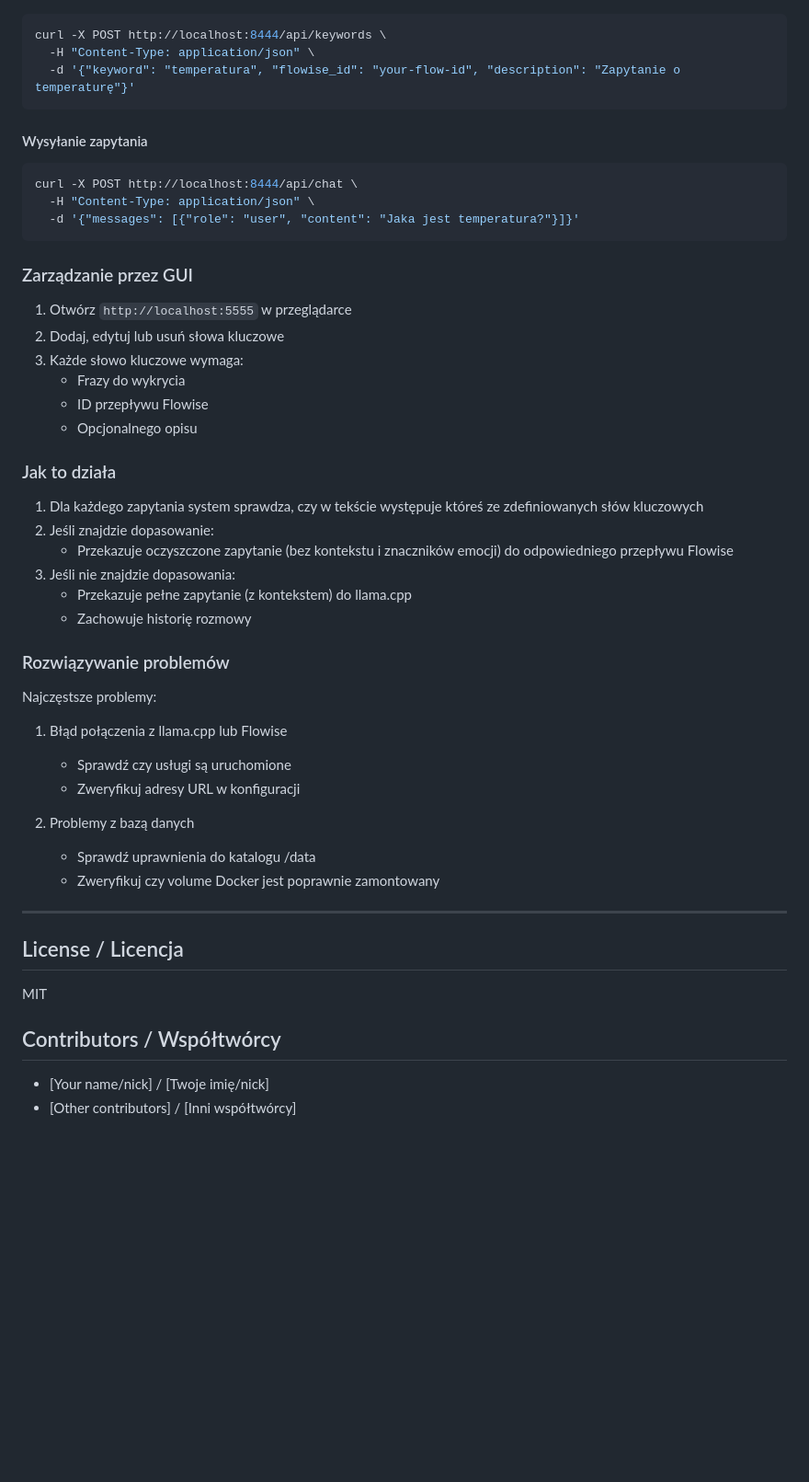
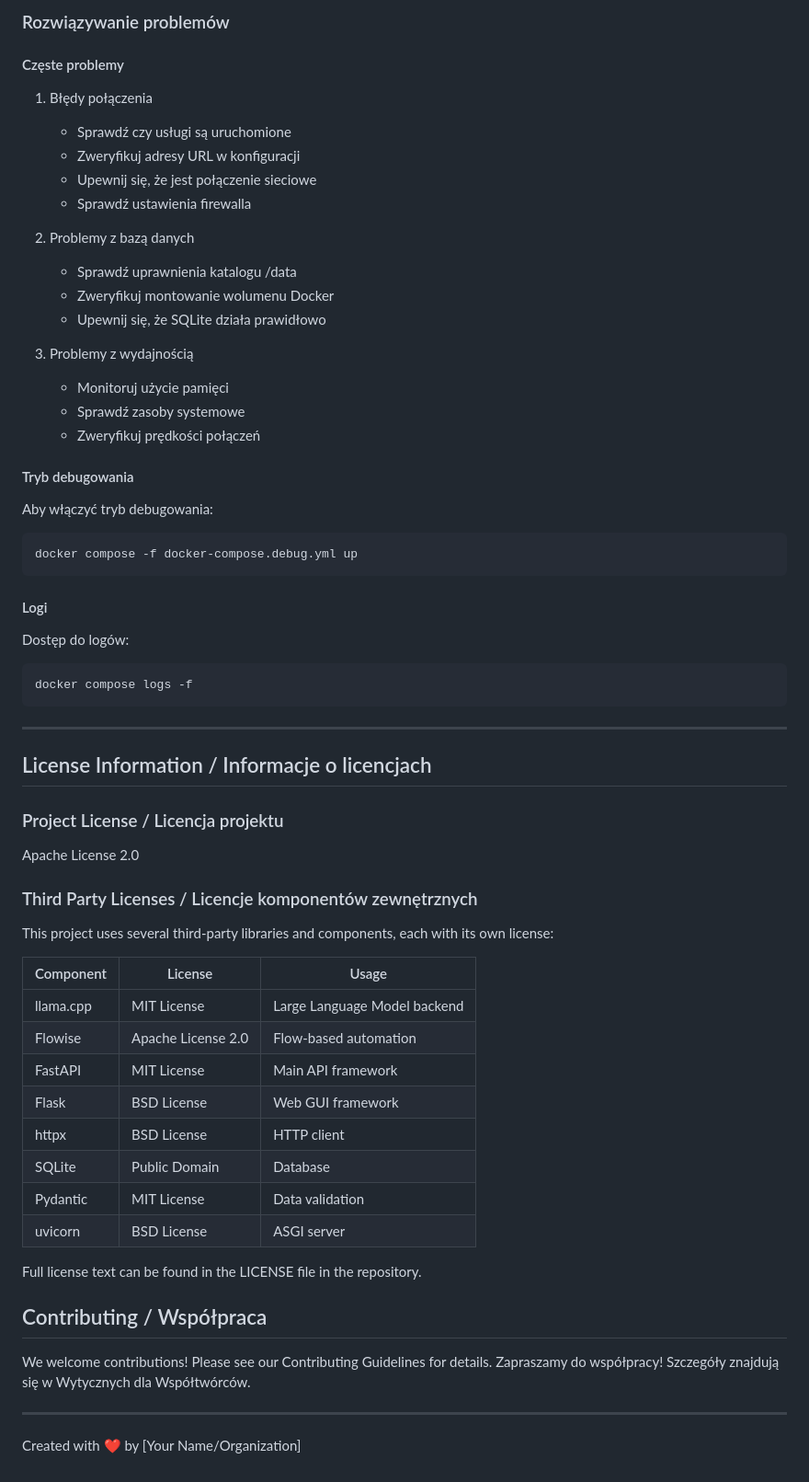
Before and after one commit to PPTG/LLM-Proxy-with-Keywords-Management-GUI, a Markdown page: readme.md, the part around one of its changes. Shown at 92% size. Drawn GitHub-style; blank space fills up the shorter version.

````diff
--- a/readme.md
+++ b/readme.md
@@ -160,47 +380,62 @@ docker compose up --build
+### Rozwiązywanie problemów
+
+#### Częste problemy
+1. Błędy połączenia
+   - Sprawdź czy usługi są uruchomione
+   - Zweryfikuj adresy URL w konfiguracji
+   - Upewnij się, że jest połączenie sieciowe
+   - Sprawdź ustawienia firewalla
+
+2. Problemy z bazą danych
+   - Sprawdź uprawnienia katalogu /data
+   - Zweryfikuj montowanie wolumenu Docker
+   - Upewnij się, że SQLite działa prawidłowo
+
+3. Problemy z wydajnością
+   - Monitoruj użycie pamięci
+   - Sprawdź zasoby systemowe
+   - Zweryfikuj prędkości połączeń
+
+#### Tryb debugowania
+Aby włączyć tryb debugowania:
 ```bash
-curl -X POST http://localhost:8444/api/keywords \
-  -H "Content-Type: application/json" \
-  -d '{"keyword": "temperatura", "flowise_id": "your-flow-id", "description": "Zapytanie o temperaturę"}'
+docker compose -f docker-compose.debug.yml up
 ```
 
-#### Wysyłanie zapytania
+#### Logi
+Dostęp do logów:
 ```bash
-curl -X POST http://localhost:8444/api/chat \
-  -H "Content-Type: application/json" \
-  -d '{"messages": [{"role": "user", "content": "Jaka jest temperatura?"}]}'
+docker compose logs -f
 ```
-
-### Zarządzanie przez GUI
-1. Otwórz `http://localhost:5555` w przeglądarce
-2. Dodaj, edytuj lub usuń słowa kluczowe
-3. Każde słowo kluczowe wymaga:
-   - Frazy do wykrycia
-   - ID przepływu Flowise
-   - Opcjonalnego opisu
-
-### Jak to działa
-1. Dla każdego zapytania system sprawdza, czy w tekście występuje któreś ze zdefiniowanych słów kluczowych
-2. Jeśli znajdzie dopasowanie:
-   - Przekazuje oczyszczone zapytanie (bez kontekstu i znaczników emocji) do odpowiedniego przepływu Flowise
-3. Jeśli nie znajdzie dopasowania:
-   - Przekazuje pełne zapytanie (z kontekstem) do llama.cpp
-   - Zachowuje historię rozmowy
-
-### Rozwiązywanie problemów
-Najczęstsze problemy:
-1. Błąd połączenia z llama.cpp lub Flowise
-   - Sprawdź czy usługi są uruchomione
-   - Zweryfikuj adresy URL w konfiguracji
-
-2. Problemy z bazą danych
-   - Sprawdź uprawnienia do katalogu /data
-   - Zweryfikuj czy volume Docker jest poprawnie zamontowany
 
 ---
 
-## License / Licencja
-MIT
+## License Information / Informacje o licencjach
 
-## Contributors / Współtwórcy
-- [Your name/nick] / [Twoje imię/nick]
-- [Other contributors] / [Inni współtwórcy]
+### Project License / Licencja projektu
+Apache License 2.0
+
+### Third Party Licenses / Licencje komponentów zewnętrznych
+
+This project uses several third-party libraries and components, each with its own license:
+
+| Component | License | Usage |
+|-----------|---------|-------|
+| llama.cpp | MIT License | Large Language Model backend |
+| Flowise | Apache License 2.0 | Flow-based automation |
+| FastAPI | MIT License | Main API framework |
+| Flask | BSD License | Web GUI framework |
+| httpx | BSD License | HTTP client |
+| SQLite | Public Domain | Database |
+| Pydantic | MIT License | Data validation |
+| uvicorn | BSD License | ASGI server |
+
+Full license text can be found in the LICENSE file in the repository.
+
+## Contributing / Współpraca
+We welcome contributions! Please see our Contributing Guidelines for details.
+Zapraszamy do współpracy! Szczegóły znajdują się w Wytycznych dla Współtwórców.
+
+---
+
+Created with ❤️ by [Your Name/Organization]
````
Also changed, not shown: other parts of readme.md (+273 -53 lines).
